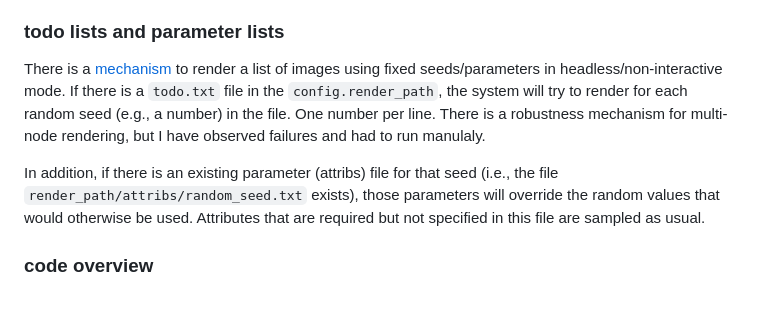
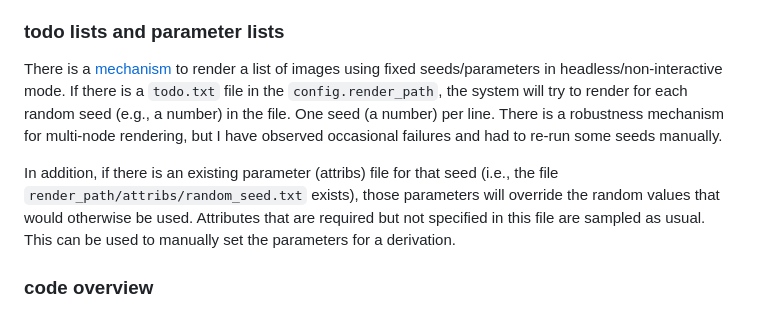
Before and after one commit to twak/winsyn, a Markdown page: README.md, the part around the change. Rendered like a GitHub page.

```diff
--- a/README.md
+++ b/README.md
@@ -100,9 +100,9 @@ If you generate the same scene from the same random seed, it should always gener
 
 ### todo lists and parameter lists
 
-There is a [mechanism](https://github.com/twak/winsyn/blob/main/src/go.py#L90) to render a list of images using fixed seeds/parameters in headless/non-interactive mode. If there is a `todo.txt` file in the `config.render_path`, the system will try to render for each random seed (e.g., a number) in the file. One number per line. There is a robustness mechanism for multi-node rendering, but I have observed failures and had to run manulaly.
+There is a [mechanism](https://github.com/twak/winsyn/blob/main/src/go.py#L90) to render a list of images using fixed seeds/parameters in headless/non-interactive mode. If there is a `todo.txt` file in the `config.render_path`, the system will try to render for each random seed (e.g., a number) in the file. One seed (a number) per line. There is a robustness mechanism for multi-node rendering, but I have observed occasional failures and had to re-run some seeds manually.
 
-In addition, if there is an existing parameter (attribs) file for that seed (i.e., the file `render_path/attribs/random_seed.txt` exists), those parameters will override the random values that would otherwise be used. Attributes that are required but not specified in this file are sampled as usual.
+In addition, if there is an existing parameter (attribs) file for that seed (i.e., the file `render_path/attribs/random_seed.txt` exists), those parameters will override the random values that would otherwise be used. Attributes that are required but not specified in this file are sampled as usual. This can be used to manually set the parameters for a derivation.
 
 ### code overview
 
```
